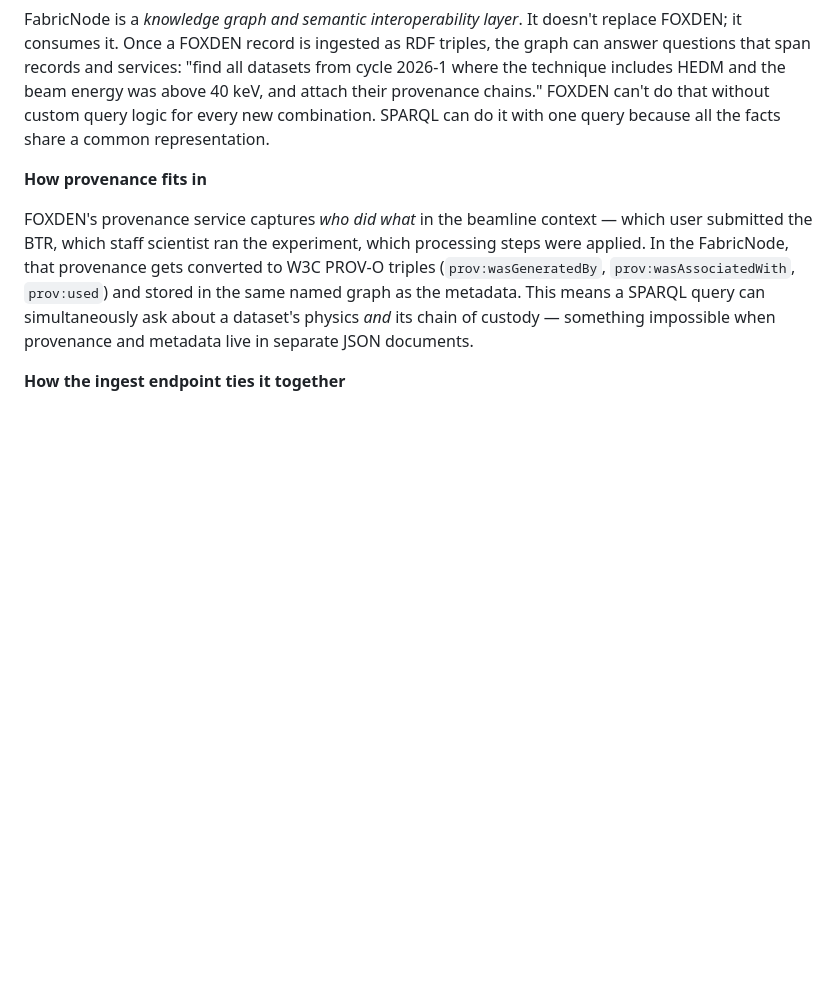
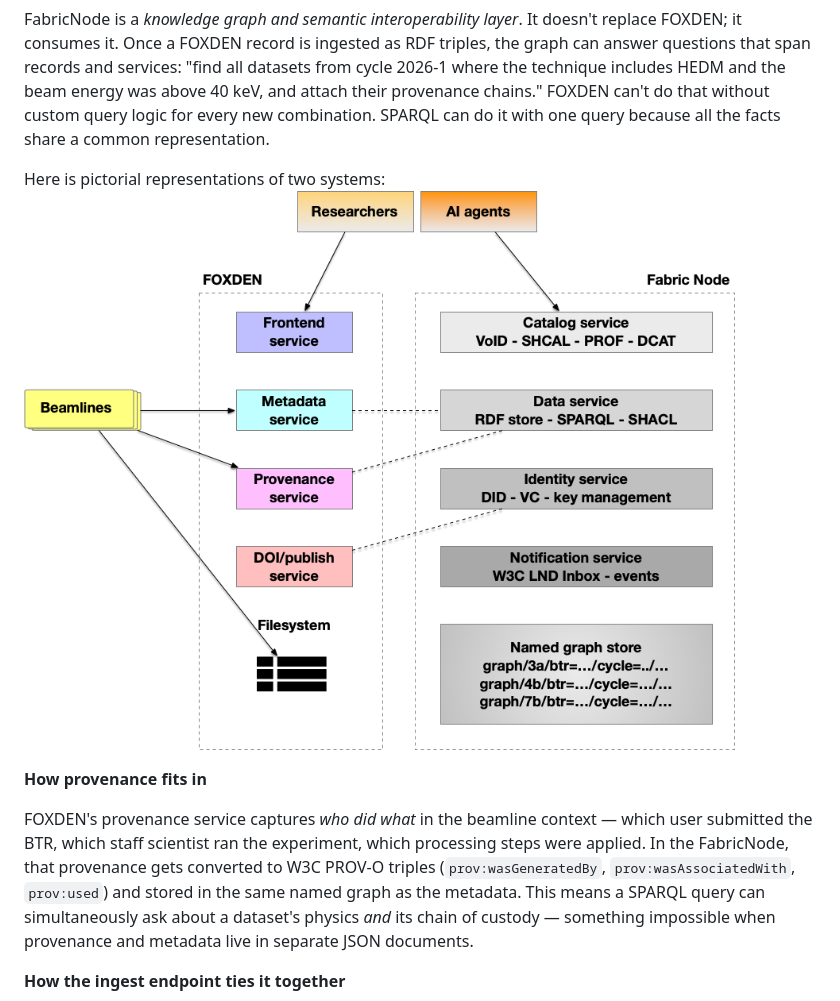
Before and after one commit to CHESSComputing/FabricNode, a Markdown page: docs/FabricNode_FOXDEN.md, the part around the change. Rendered like a GitHub page; pictures changed too: docs/images/FOXDEN_FabricNode_integration.png (added); blank space fills up the shorter version.

Commit message:
update architectural description

```diff
--- a/docs/FabricNode_FOXDEN.md
+++ b/docs/FabricNode_FOXDEN.md
@@ -4,6 +4,9 @@ This document describe integration of FabricNode and FOXDEN.
 FOXDEN is a *document store for domain metadata*. It knows that experiment `test-123-a` used beamline `3A`, detectors `dual_dexelas`, technique `HEDM`, PI `FirstLastName`, and so on. That knowledge lives in a JSON record validated against a beamline-specific schema. FOXDEN is excellent at answering "give me everything about this experiment" and "find experiments matching these field values." It was built by and for the CHESS user community — every beamline team fills in the schema fields they care about.
 
 FabricNode is a *knowledge graph and semantic interoperability layer*. It doesn't replace FOXDEN; it consumes it. Once a FOXDEN record is ingested as RDF triples, the graph can answer questions that span records and services: "find all datasets from cycle 2026-1 where the technique includes HEDM and the beam energy was above 40 keV, and attach their provenance chains." FOXDEN can't do that without custom query logic for every new combination. SPARQL can do it with one query because all the facts share a common representation.
+
+Here is pictorial representations of two systems:
+![](images/FOXDEN_FabricNode_integration.png)
 
 **How provenance fits in**
 
```
